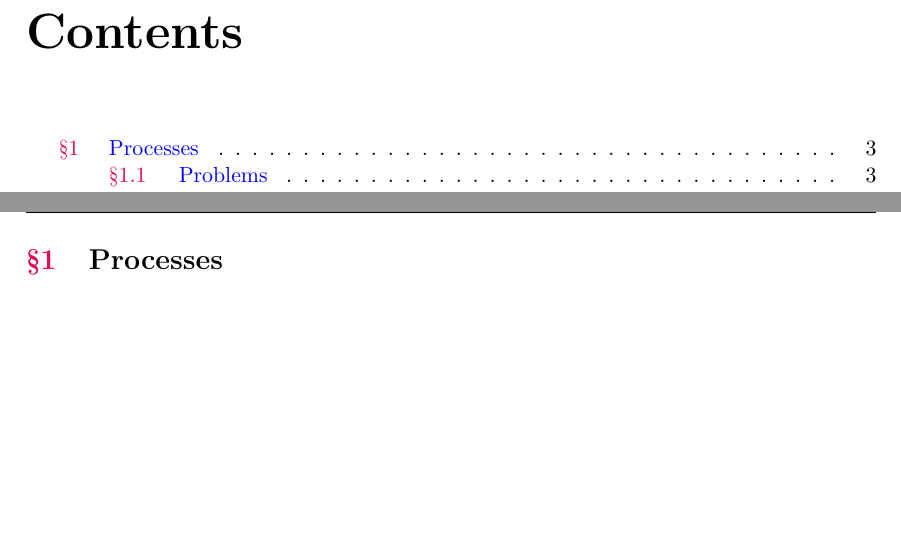
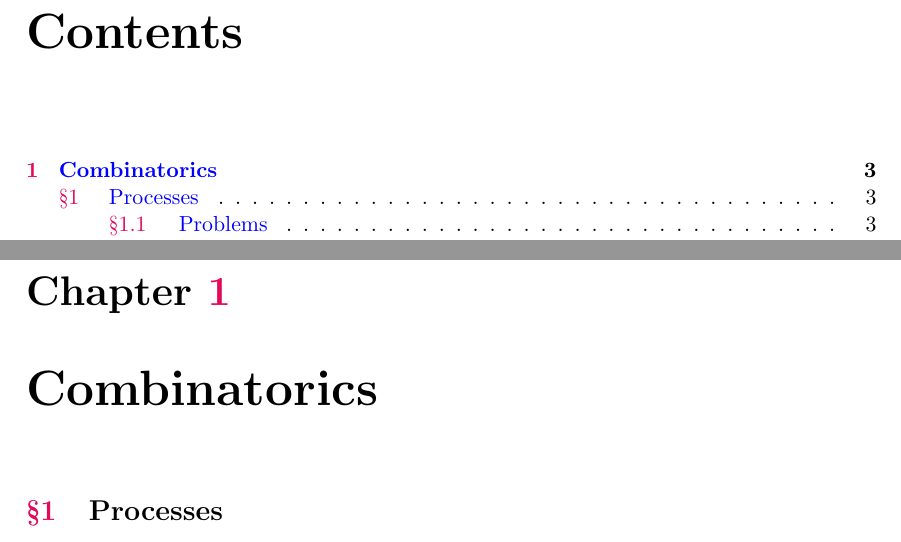
Before and after one commit to rotten-integral/my-math-memoir, a LaTeX thesis (My_Math_Memoir.tex, which reads tex/combinatorics/processes.tex): two parts of pages 2 and 3 of 25, joined at a grey line, cut so that both start at the same text, the shorter picture padded with empty space. Compiled offline with pdfLaTeX.

Commit message:
Update processes.tex

```diff
--- a/tex/combinatorics/processes.tex
+++ b/tex/combinatorics/processes.tex
@@ -1,3 +1,4 @@
+\chapter{Combinatorics}
 \section{Processes}
 \subsection{Problems}
 \begin{problem}{1}{\href{https://artofproblemsolving.com/community/q1h3107334p34892180}{IMO Shortlist C1, 2022}}
```
